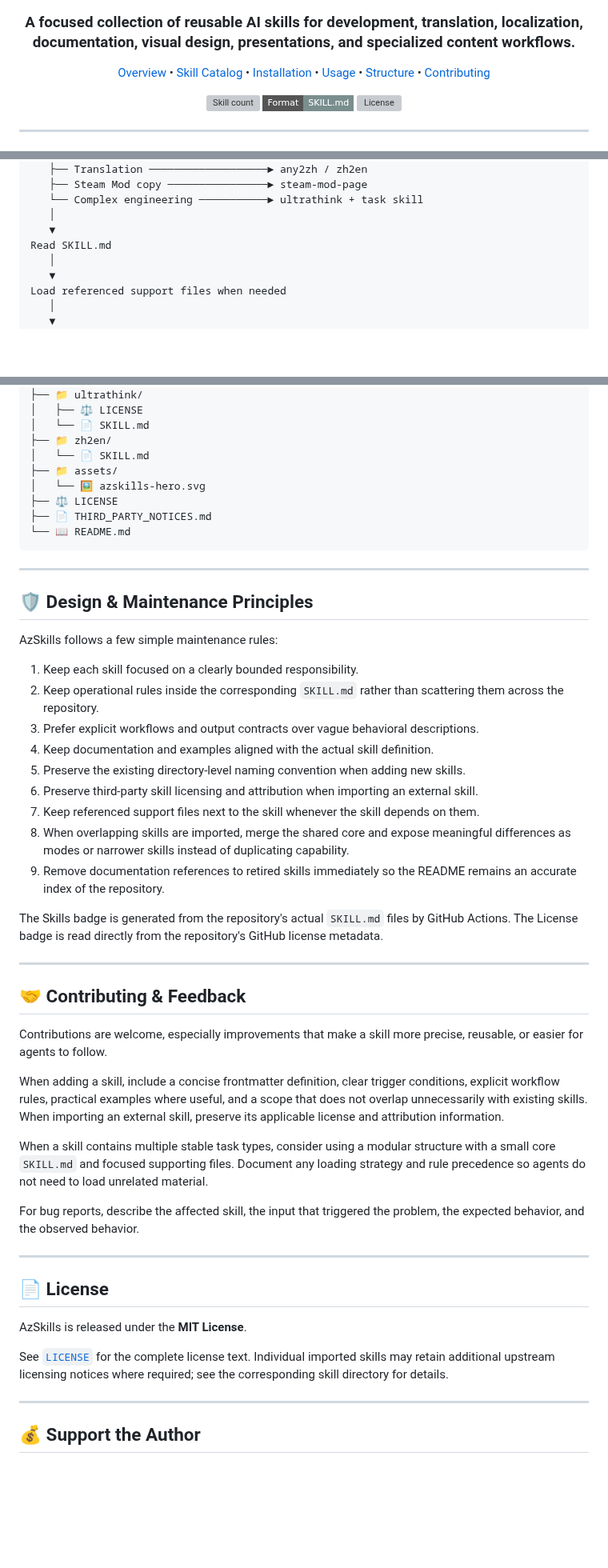
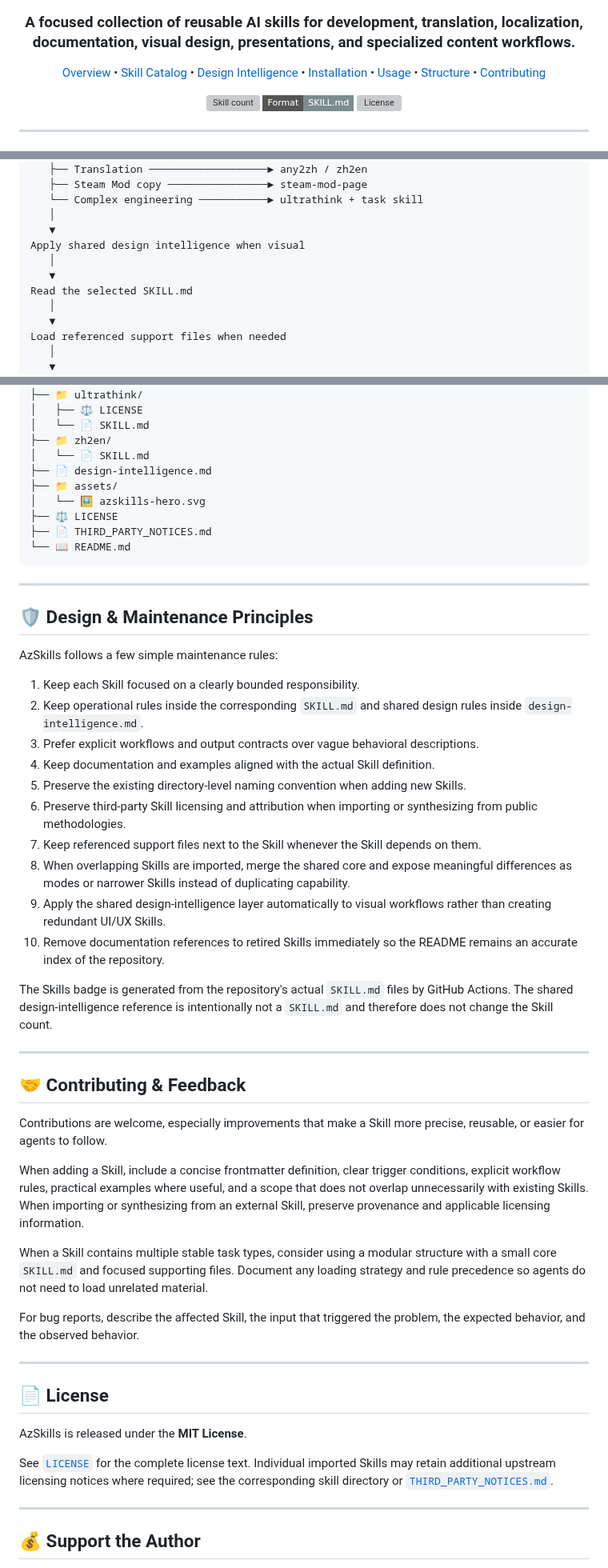
Before and after one commit to CYoJkoY/AzSkills, a Markdown page: README.md, 3 parts joined by grey strips. Shown at 80% size. GitHub-like rendering; badges without logos; blank space fills up the shorter version; grey boxes are pictures that could not be loaded.

Commit message:
docs: establish shared design intelligence across visual skills

```diff
--- a/README.md
+++ b/README.md
@@ -7,6 +7,7 @@
 <p>
   <a href="#-overview">Overview</a> •
   <a href="#-skill-catalog">Skill Catalog</a> •
+  <a href="#-design-intelligence">Design Intelligence</a> •
   <a href="#-installation--setup">Installation</a> •
   <a href="#-usage">Usage</a> •
   <a href="#-project-structure">Structure</a> •
@@ -222,7 +277,10 @@ Select the narrowest matching skill
    └── Complex engineering ───────────► ultrathink + task skill
    │
    ▼
-Read SKILL.md
+Apply shared design intelligence when visual
+   │
+   ▼
+Read the selected SKILL.md
    │
    ▼
 Load referenced support files when needed
@@ -314,6 +377,7 @@ AzSkills/
 │   └── 📄 SKILL.md
 ├── 📁 zh2en/
 │   └── 📄 SKILL.md
+├── 📄 design-intelligence.md
 ├── 📁 assets/
 │   └── 🖼️ azskills-hero.svg
 ├── ⚖️ LICENSE
@@ -327,29 +391,30 @@ AzSkills/
 
 AzSkills follows a few simple maintenance rules:
 
-1. Keep each skill focused on a clearly bounded responsibility.
-2. Keep operational rules inside the corresponding `SKILL.md` rather than scattering them across the repository.
+1. Keep each Skill focused on a clearly bounded responsibility.
+2. Keep operational rules inside the corresponding `SKILL.md` and shared design rules inside `design-intelligence.md`.
 3. Prefer explicit workflows and output contracts over vague behavioral descriptions.
-4. Keep documentation and examples aligned with the actual skill definition.
-5. Preserve the existing directory-level naming convention when adding new skills.
-6. Preserve third-party skill licensing and attribution when importing an external skill.
-7. Keep referenced support files next to the skill whenever the skill depends on them.
-8. When overlapping skills are imported, merge the shared core and expose meaningful differences as modes or narrower skills instead of duplicating capability.
-9. Remove documentation references to retired skills immediately so the README remains an accurate index of the repository.
+4. Keep documentation and examples aligned with the actual Skill definition.
+5. Preserve the existing directory-level naming convention when adding new Skills.
+6. Preserve third-party Skill licensing and attribution when importing or synthesizing from public methodologies.
+7. Keep referenced support files next to the Skill whenever the Skill depends on them.
+8. When overlapping Skills are imported, merge the shared core and expose meaningful differences as modes or narrower Skills instead of duplicating capability.
+9. Apply the shared design-intelligence layer automatically to visual workflows rather than creating redundant UI/UX Skills.
+10. Remove documentation references to retired Skills immediately so the README remains an accurate index of the repository.
 
-The Skills badge is generated from the repository's actual `SKILL.md` files by GitHub Actions. The License badge is read directly from the repository's GitHub license metadata.
+The Skills badge is generated from the repository's actual `SKILL.md` files by GitHub Actions. The shared design-intelligence reference is intentionally not a `SKILL.md` and therefore does not change the Skill count.
 
 ---
 
 ## 🤝 Contributing & Feedback
 
-Contributions are welcome, especially improvements that make a skill more precise, reusable, or easier for agents to follow.
+Contributions are welcome, especially improvements that make a Skill more precise, reusable, or easier for agents to follow.
 
-When adding a skill, include a concise frontmatter definition, clear trigger conditions, explicit workflow rules, practical examples where useful, and a scope that does not overlap unnecessarily with existing skills. When importing an external skill, preserve its applicable license and attribution information.
+When adding a Skill, include a concise frontmatter definition, clear trigger conditions, explicit workflow rules, practical examples where useful, and a scope that does not overlap unnecessarily with existing Skills. When importing or synthesizing from an external Skill, preserve provenance and applicable licensing information.
 
-When a skill contains multiple stable task types, consider using a modular structure with a small core `SKILL.md` and focused supporting files. Document any loading strategy and rule precedence so agents do not need to load unrelated material.
+When a Skill contains multiple stable task types, consider using a modular structure with a small core `SKILL.md` and focused supporting files. Document any loading strategy and rule precedence so agents do not need to load unrelated material.
 
-For bug reports, describe the affected skill, the input that triggered the problem, the expected behavior, and the observed behavior.
+For bug reports, describe the affected Skill, the input that triggered the problem, the expected behavior, and the observed behavior.
 
 ---
 
@@ -357,7 +422,7 @@ For bug reports, describe the affected skill, the input that triggered the probl
 
 AzSkills is released under the **MIT License**.
 
-See [`LICENSE`](LICENSE) for the complete license text. Individual imported skills may retain additional upstream licensing notices where required; see the corresponding skill directory for details.
+See [`LICENSE`](LICENSE) for the complete license text. Individual imported Skills may retain additional upstream licensing notices where required; see the corresponding skill directory or [`THIRD_PARTY_NOTICES.md`](THIRD_PARTY_NOTICES.md).
 
 ---
 
```
Also changed, not shown: other parts of README.md (+75 -16 lines).
